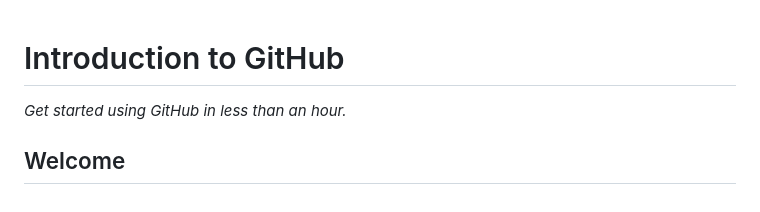
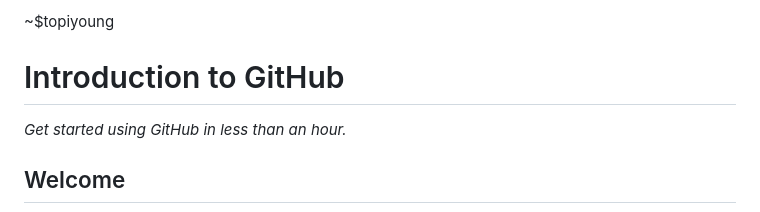
Before and after one commit to skills/introduction-to-github, a Markdown page: README.md, the part around the change. Drawn GitHub-style.

```diff
--- a/README.md
+++ b/README.md
@@ -1,3 +1,4 @@
+~$topiyoung
 <header>
 
 <!--
```
